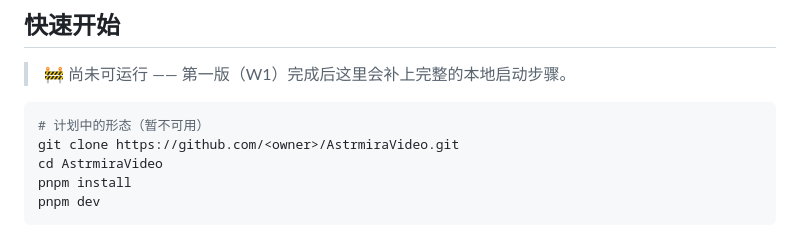
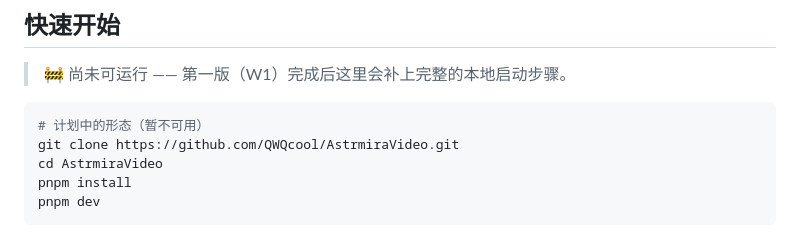
Before and after one commit to QWQcool/AstrmiraVideo, a Markdown page: README.md, the part around the change. Drawn GitHub-style.

Commit message:
docs: use real repo URL in quick start

````diff
--- a/README.md
+++ b/README.md
@@ -99,7 +99,7 @@ AI 视频生成有两条成本结构完全不同的路径。我们没有二选
 
 ```bash
 # 计划中的形态（暂不可用）
-git clone https://github.com/<owner>/AstrmiraVideo.git
+git clone https://github.com/QWQcool/AstrmiraVideo.git
 cd AstrmiraVideo
 pnpm install
 pnpm dev
````
